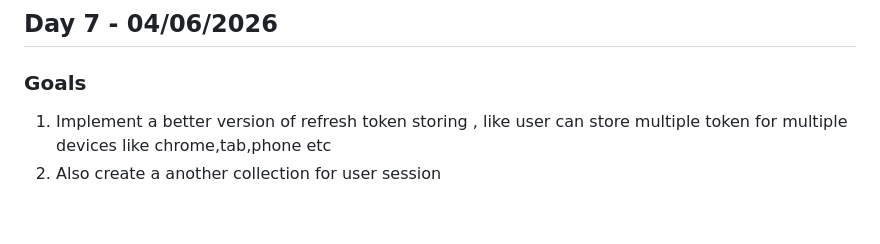
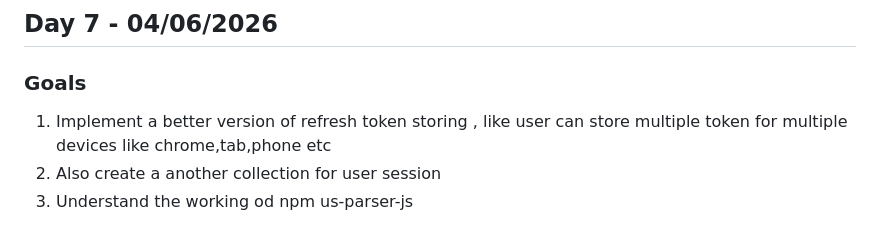
Before and after one commit to trigunprince006/Flatmates, a Markdown page: README.md, the part around the change. GitHub-like rendering.

Commit message:
Adding a day 7 goal

```diff
--- a/README.md
+++ b/README.md
@@ -63,3 +63,4 @@ MOTO : A fullstack self made  project for renting out a listed property by broke
   ### Goals
   1. Implement a better version of refresh token storing , like user can store multiple token for multiple devices like chrome,tab,phone etc
   2. Also create a another collection for user session
+  3. Understand the working od npm us-parser-js
```
